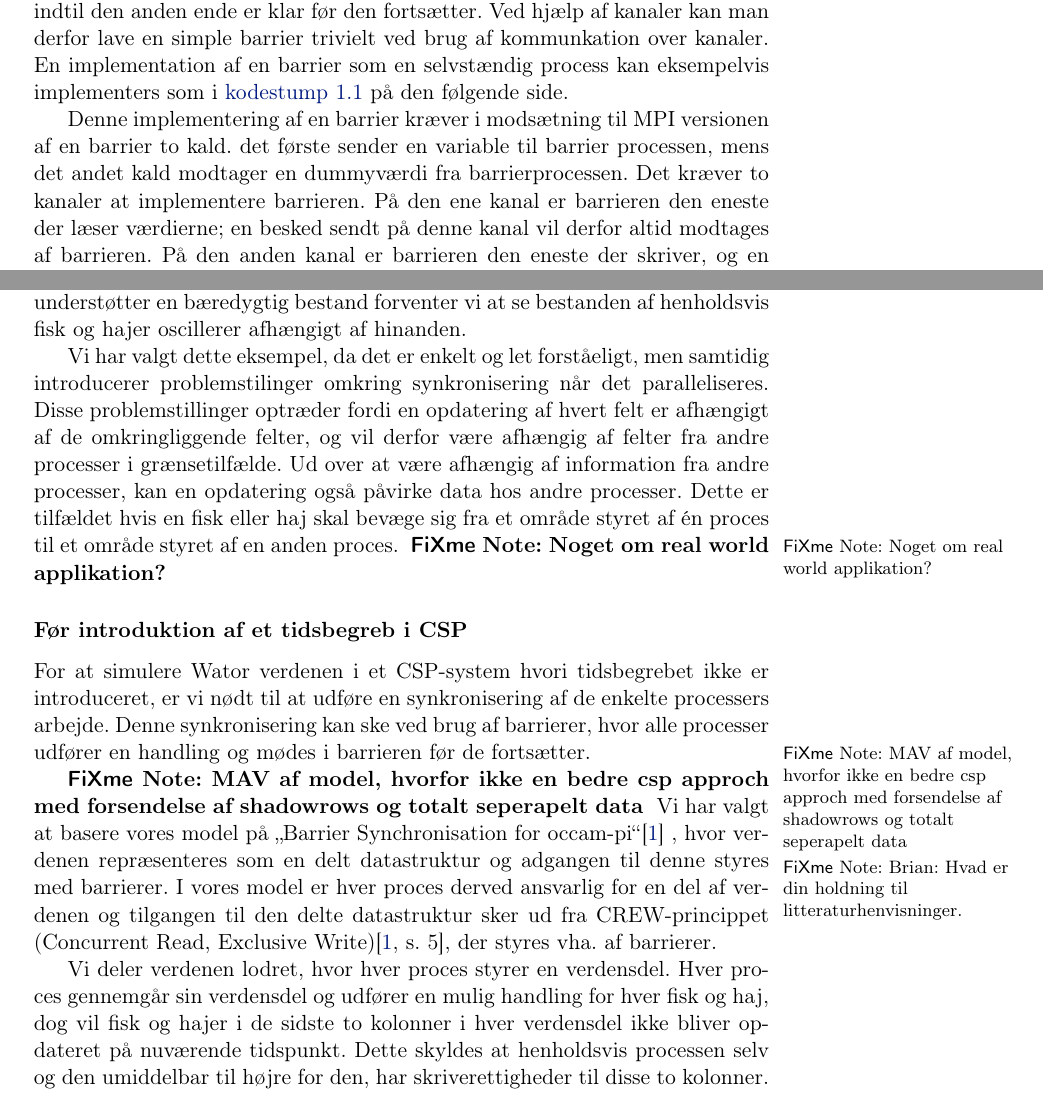
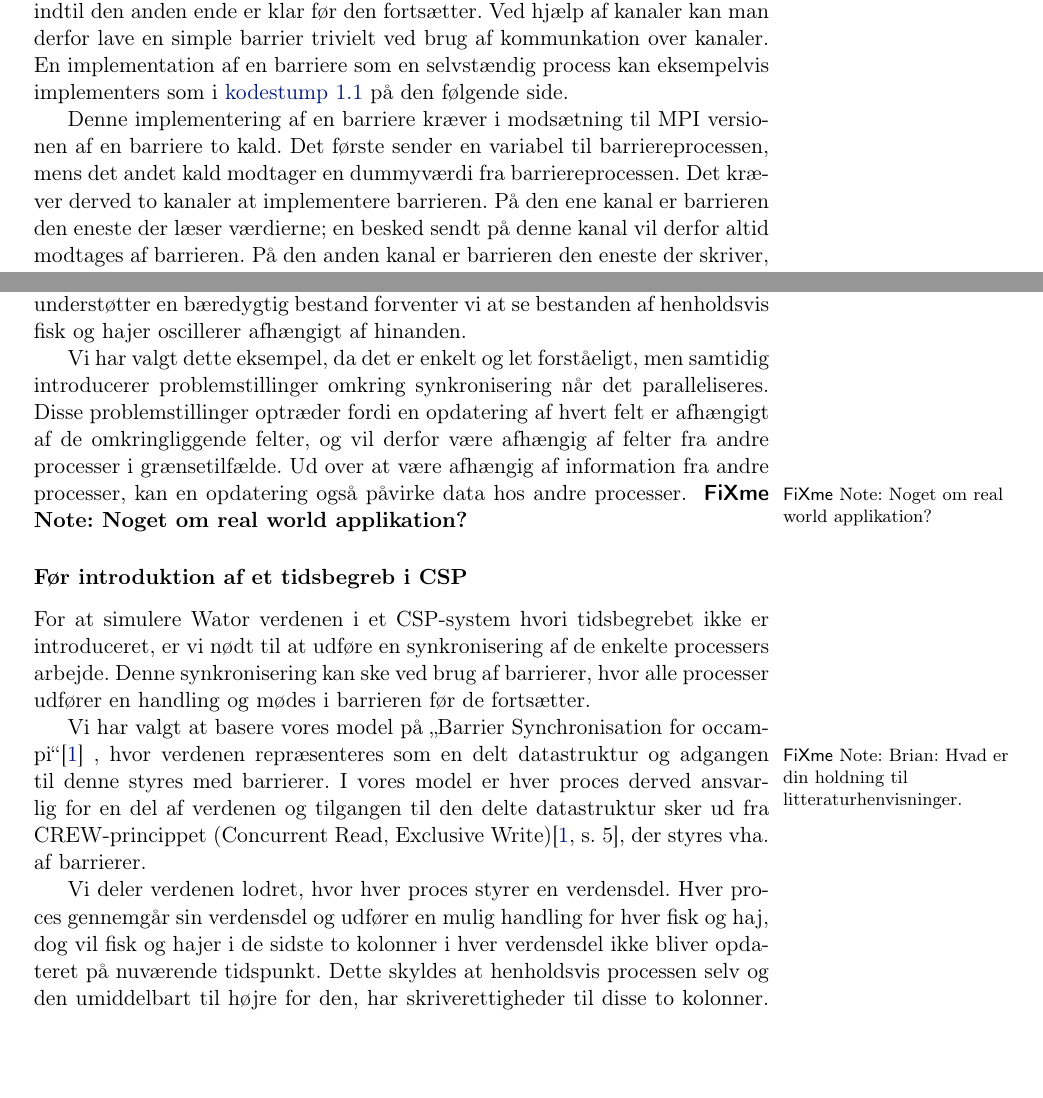
Before and after one commit to shamran/TimedPyCSP, a LaTeX book (report/skelet.tex, which reads report/chapters/des.tex): two parts of pages 7 and 9 of 17 before the commit and two parts of pages 7 and 9 of 16 after it, joined at a grey line, cut so that both start at the same text, the shorter picture padded with empty space. Compiled offline with pdfLaTeX.

Commit message:
småændringer

```diff
--- a/report/chapters/des.tex
+++ b/report/chapters/des.tex
@@ -13,5 +13,10 @@ En global viden som tiden er kræver synkronisering af alle processerne\fxnote{r
 Barrier blev først introduceret i MPI\fxnote{ref}, og hvor den bruges til at sikrer at alle tråde venter i barrieren
 før de kan fortsætte.
 
-I \pycsp kan man udnytte at begge kanalender skal være klar, før der kan kommunikeres og at en process der er indgår i en kommunikation vil vente indtil den anden ende er klar før den fortsætter. Ved hjælp af kanaler kan man derfor lave en simple barrier trivielt ved brug af kommunkation over kanaler. En implementation af en barrier som en selvstændig process kan eksempelvis implementers som i \cref{barrier-imp}.
+I \pycsp kan man udnytte at begge kanalender skal være klar, før der kan
+kommunikeres og at en process der er indgår i en kommunikation vil vente indtil
+den anden ende er klar før den fortsætter. Ved hjælp af kanaler kan man derfor
+lave en simple barrier trivielt ved brug af kommunkation over kanaler. En
+implementation af en barriere som en selvstændig process kan eksempelvis
+implementers som i \cref{barrier-imp}.
 
@@ -25,7 +30,13 @@ def Barrier(nprocesses, signalIN, signalOUT):
 			signalOUT(0)
 \end{lstlisting}
 
-Denne implementering af en barrier kræver i modsætning til MPI versionen af en barrier to kald. det første sender en variable til barrier processen, mens det andet kald modtager en dummyværdi fra barrierprocessen. Det kræver to kanaler at implementere barrieren. På den ene kanal er barrieren den eneste der læser værdierne; en besked sendt på denne kanal vil derfor altid modtages af barrieren. På den anden kanal er barrieren den eneste der skriver, og en modtaget besked må derfor komme fra barrieren.
+Denne implementering af en barriere kræver i modsætning til MPI versionen af en
+barriere to kald. Det første sender en variabel til barriereprocessen, mens det
+andet kald modtager en dummyværdi fra barriereprocessen. Det kræver derved to
+kanaler at implementere barrieren. På den ene kanal er barrieren den eneste der
+læser værdierne; en besked sendt på denne kanal vil derfor altid modtages af
+barrieren. På den anden kanal er barrieren den eneste der skriver, og en
+modtaget besked må derfor komme fra barrieren.
 
 Vi kan overbevise os om korrektheden af barrieren, da alle processerne først går ind i barrieren ved at sende en værdi til barrieren. Hvis barrieren ikke er klar sikre CSP at processerne venter indtil barrieren er klar til at modtage værdierne. Først når barrieren har modtaget en værdi fra alle processerne, begynder barrieren at sende sin værdi, og det er først når en proces modtager denne værdi fra barrieren at den må fortsætte. Når en proces modtager værdien fra barrieren fortsætter den og man kan risikere at den ønsker at gå ind i barrieren inden denne har sendt sin værdi til alle processer. den første proces vil gå i stå ved forsendelsen af sin værdi til barrieren, da barrieren først kan modtage værdier fra processer når den har sendt sin værdi til alle processer.
 
@@ -71,14 +82,12 @@ bæredygtig bestand forventer vi at se bestanden af henholdsvis fisk og hajer
 oscillerer afhængigt af hinanden.
 
 Vi har valgt dette eksempel, da det er enkelt og let forståeligt, men samtidig
-introducerer problemstilinger omkring synkronisering når det paralleliseres.
+introducerer problemstillinger omkring synkronisering når det paralleliseres.
 Disse problemstillinger optræder fordi en opdatering af hvert felt er afhængigt
 af de omkringliggende felter, og vil derfor være afhængig af felter fra andre
 processer i grænsetilfælde. Ud over at være afhængig af information fra andre
-processer, kan en opdatering også påvirke data hos andre processer. Dette er
-tilfældet hvis en fisk eller haj skal bevæge sig fra et område styret af én
-proces til et område styret af en anden proces.  \fxnote[inline]{Noget om real
-world applikation?}
+processer, kan en opdatering også påvirke data hos andre processer.
+\fxnote[inline]{Noget om real world applikation?}
 
 \subsubsection*{Før introduktion af et tidsbegreb i CSP} For at simulere Wator
 verdenen i et CSP-system hvori tidsbegrebet ikke er introduceret, er vi nødt
@@ -86,9 +95,8 @@ til at udføre en synkronisering af de enkelte processers arbejde. Denne
 synkronisering kan ske ved brug af barrierer, hvor alle processer udfører en
 handling og mødes i barrieren før de fortsætter.
 
-\fxnote[inline]{MAV af model, hvorfor ikke en bedre csp approch med forsendelse
-af shadowrows og totalt seperapelt data}
-Vi har valgt at basere vores model på \citetitle{crew}\cite{crew}\fxnote{Brian: Hvad er din holdning til litteraturhenvisninger.}, hvor verdenen repræsenteres
+Vi har valgt at basere vores model på \citetitle{crew}\cite{crew}\fxnote{Brian:
+Hvad er din holdning til litteraturhenvisninger.}, hvor verdenen repræsenteres
 som en delt datastruktur og adgangen til denne styres med barrierer. I vores
 model er hver proces derved ansvarlig for en del af verdenen og tilgangen til
 den delte datastruktur sker ud fra CREW-princippet (Concurrent Read, Exclusive
@@ -98,5 +106,5 @@ Vi deler verdenen lodret, hvor hver proces styrer en verdensdel. Hver proces
 gennemgår sin verdensdel og udfører en mulig handling for hver fisk og haj, dog
 vil fisk og hajer i de sidste to kolonner i hver verdensdel ikke bliver
 opdateret på nuværende tidspunkt. Dette skyldes at henholdsvis processen selv
-og den umiddelbar til højre for den, har skriverettigheder til disse to
-kolonner.
+og den umiddelbart til højre for den, har skriverettigheder til disse to
+kolonner.  Når denne opdatering er fuldført mødes processerne i en barriere,
```
Also changed, not shown: report/chapters/des.tex (17 more changed lines).
